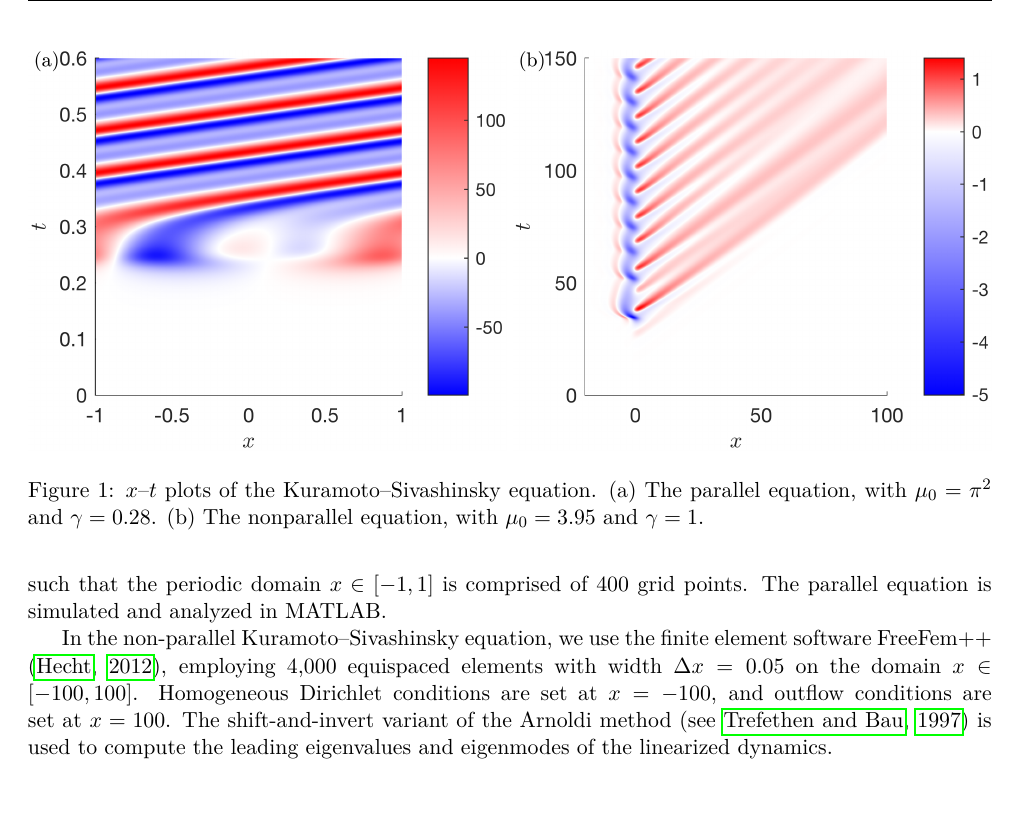
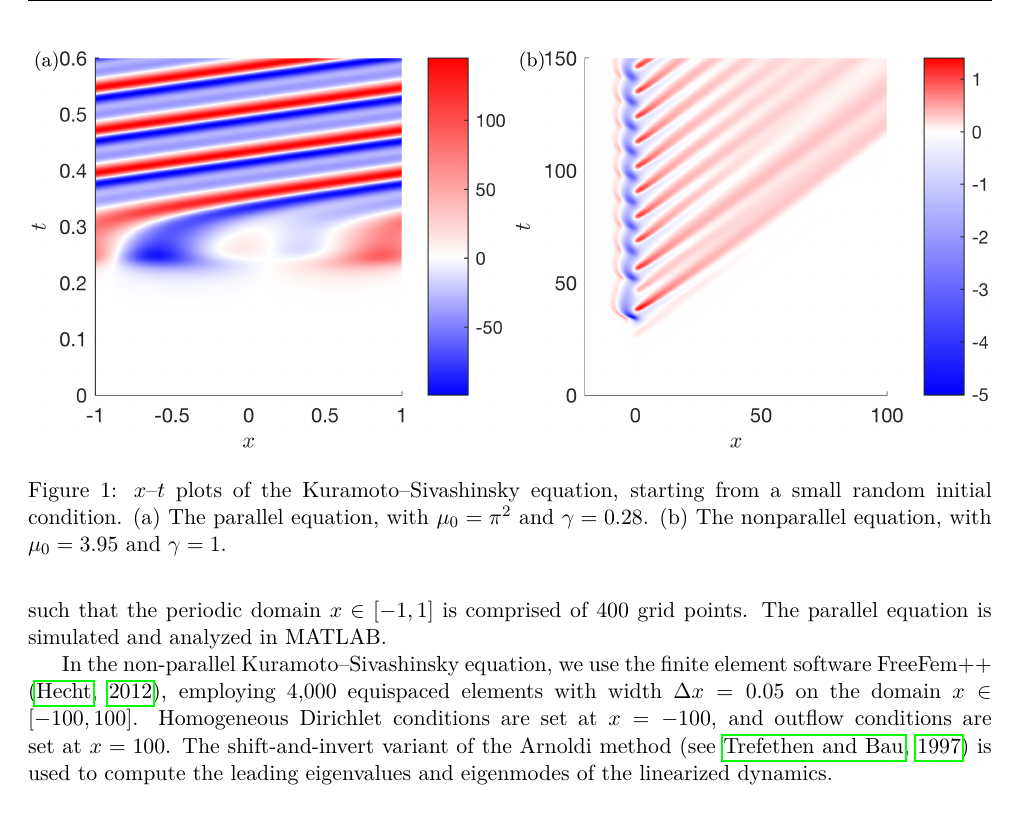
Before and after one commit to SimonPasche/ercoftac_report, a LaTeX paper (BeltranChenCookePasche.tex): part of page 5 of 7, cut so that both start at the same text. Compiled offline with pdfLaTeX.

Commit message:
Clarified initial condition in x-t plots.

```diff
--- a/BeltranChenCookePasche.tex
+++ b/BeltranChenCookePasche.tex
@@ -314,7 +314,7 @@ The corresponding eigenvalue reveals that the base flow is stable when $\gamma >
     \includegraphics{xt_nonparallel}
 
     \caption{%
-        $x$--$t$ plots of the \KSE.
+        $x$--$t$ plots of the \KSE, starting from a small random initial condition.
         (a) The parallel equation, with $\mu_0 = \pi^2$ and $\gamma = 0.28$.
         (b) The nonparallel equation, with $\mu_0 = 3.95$ and $\gamma = 1$.%
     }
```
